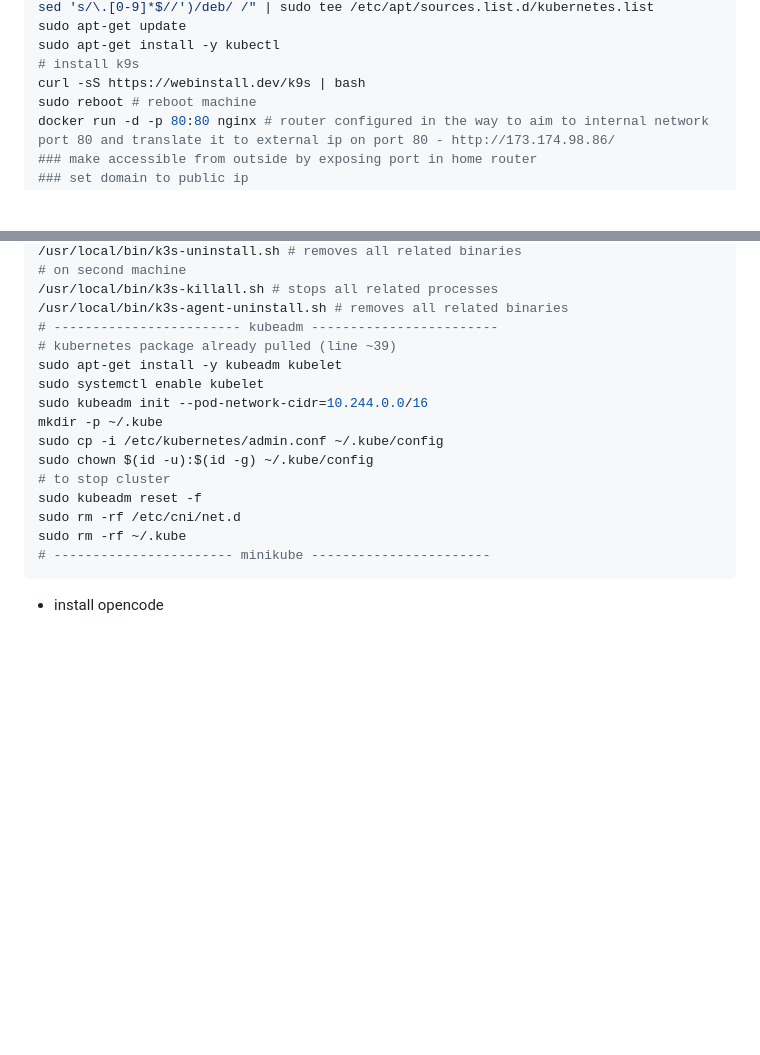
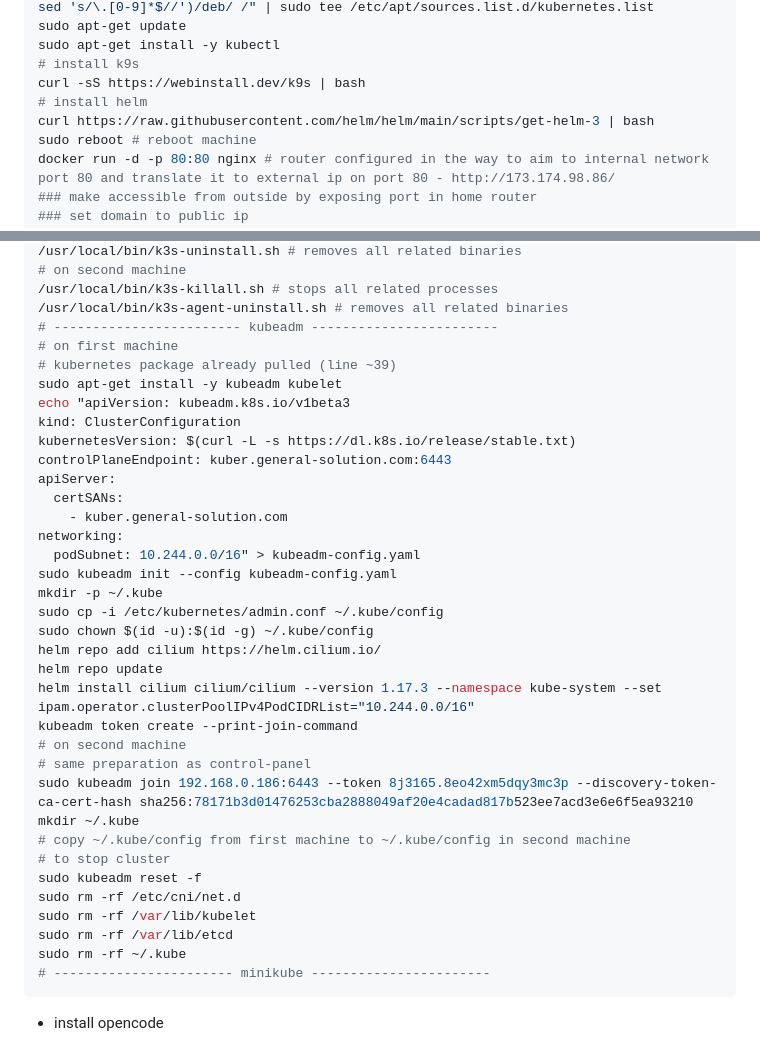
Before and after one commit to ahd3r/crd-lrn, a Markdown page: README.md, 2 parts joined by grey strips. Rendered like a GitHub page; blank space fills up the shorter version.

Commit message:
looks like it

````diff
--- a/README.md
+++ b/README.md
@@ -43,6 +43,8 @@ sudo apt-get update
 sudo apt-get install -y kubectl
 # install k9s
 curl -sS https://webinstall.dev/k9s | bash
+# install helm
+curl https://raw.githubusercontent.com/helm/helm/main/scripts/get-helm-3 | bash
 sudo reboot # reboot machine
 docker run -d -p 80:80 nginx # router configured in the way to aim to internal network port 80 and translate it to external ip on port 80 - http://173.174.98.86/
 ### make accessible from outside by exposing port in home router
@@ -321,16 +323,36 @@ curl general-solution.com
 /usr/local/bin/k3s-killall.sh # stops all related processes
 /usr/local/bin/k3s-agent-uninstall.sh # removes all related binaries
 # ------------------------ kubeadm ------------------------
+# on first machine
 # kubernetes package already pulled (line ~39)
 sudo apt-get install -y kubeadm kubelet
-sudo systemctl enable kubelet
-sudo kubeadm init --pod-network-cidr=10.244.0.0/16
+echo "apiVersion: kubeadm.k8s.io/v1beta3
+kind: ClusterConfiguration
+kubernetesVersion: $(curl -L -s https://dl.k8s.io/release/stable.txt)
+controlPlaneEndpoint: kuber.general-solution.com:6443
+apiServer:
+  certSANs:
+    - kuber.general-solution.com
+networking:
+  podSubnet: 10.244.0.0/16" > kubeadm-config.yaml
+sudo kubeadm init --config kubeadm-config.yaml
 mkdir -p ~/.kube
 sudo cp -i /etc/kubernetes/admin.conf ~/.kube/config
 sudo chown $(id -u):$(id -g) ~/.kube/config
+helm repo add cilium https://helm.cilium.io/
+helm repo update
+helm install cilium cilium/cilium --version 1.17.3 --namespace kube-system --set ipam.operator.clusterPoolIPv4PodCIDRList="10.244.0.0/16"
+kubeadm token create --print-join-command
+# on second machine
+# same preparation as control-panel
+sudo kubeadm join 192.168.0.186:6443 --token 8j3165.8eo42xm5dqy3mc3p --discovery-token-ca-cert-hash sha256:78171b3d01476253cba2888049af20e4cadad817b523ee7acd3e6e6f5ea93210
+mkdir ~/.kube
+# copy ~/.kube/config from first machine to ~/.kube/config in second machine
 # to stop cluster
 sudo kubeadm reset -f
 sudo rm -rf /etc/cni/net.d
+sudo rm -rf /var/lib/kubelet
+sudo rm -rf /var/lib/etcd
 sudo rm -rf ~/.kube
 # ----------------------- minikube -----------------------
 ```
````
